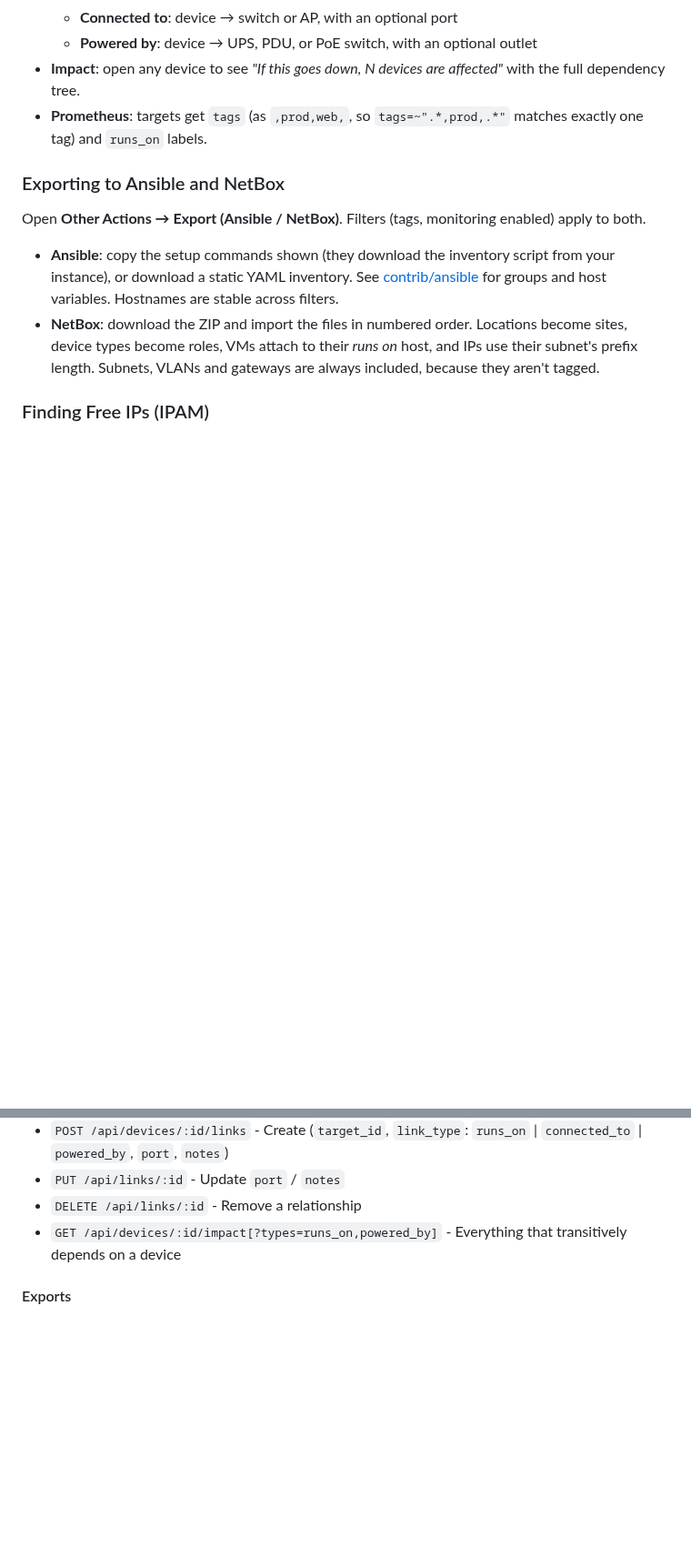
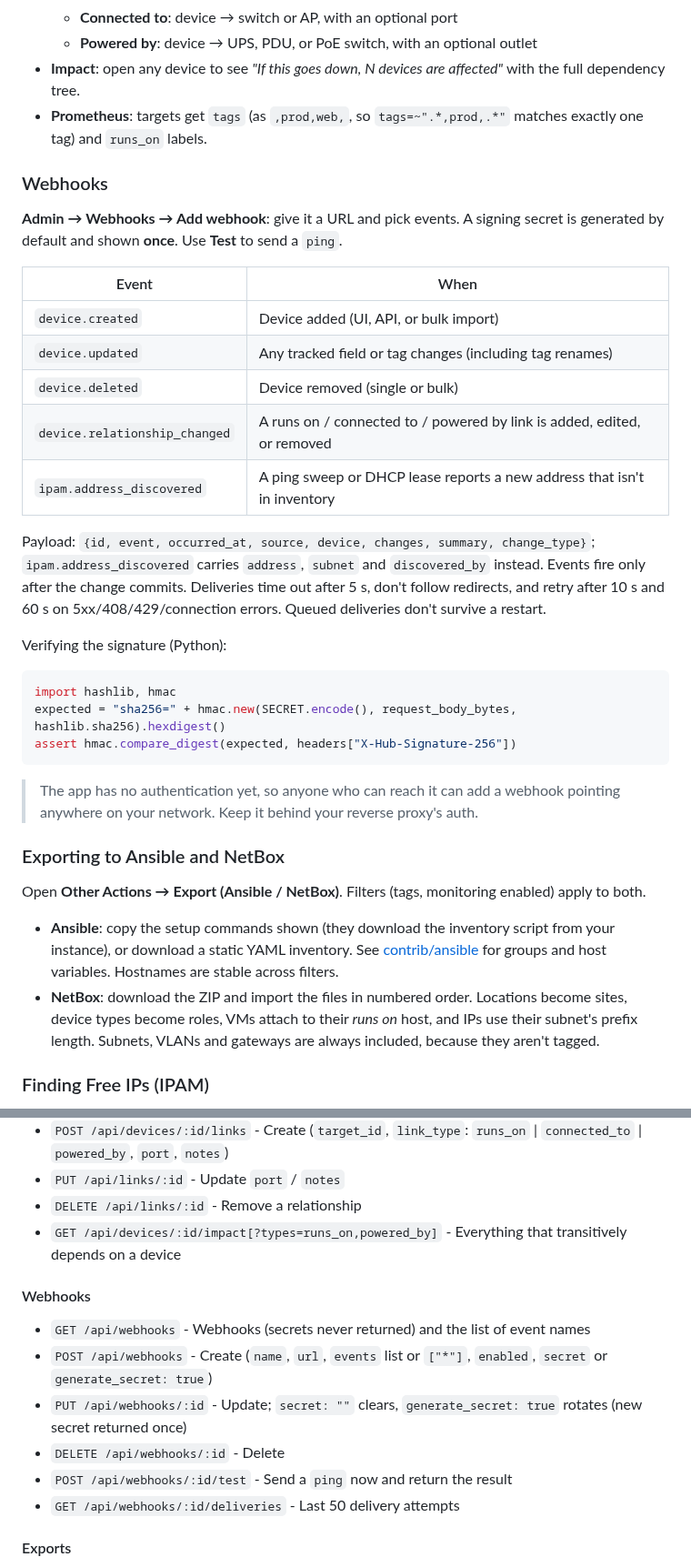
Before and after one commit to pyrodex/homelab-inventory, a Markdown page: README.md, 2 parts joined by grey strips. Shown at 91% size. GitHub-like rendering; blank space fills up the shorter version.

````diff
--- a/README.md
+++ b/README.md
@@ -406,6 +411,30 @@ scrape_configs:
 - **Impact**: open any device to see *"If this goes down, N devices are affected"* with the full dependency tree.
 - **Prometheus**: targets get `tags` (as `,prod,web,`, so `tags=~".*,prod,.*"` matches exactly one tag) and `runs_on` labels.
 
+### Webhooks
+
+**Admin → Webhooks → Add webhook**: give it a URL and pick events. A signing secret is generated by default and shown **once**. Use **Test** to send a `ping`.
+
+| Event | When |
+|---|---|
+| `device.created` | Device added (UI, API, or bulk import) |
+| `device.updated` | Any tracked field or tag changes (including tag renames) |
+| `device.deleted` | Device removed (single or bulk) |
+| `device.relationship_changed` | A runs on / connected to / powered by link is added, edited, or removed |
+| `ipam.address_discovered` | A ping sweep or DHCP lease reports a new address that isn't in inventory |
+
+Payload: `{id, event, occurred_at, source, device, changes, summary, change_type}`; `ipam.address_discovered` carries `address`, `subnet` and `discovered_by` instead. Events fire only after the change commits. Deliveries time out after 5 s, don't follow redirects, and retry after 10 s and 60 s on 5xx/408/429/connection errors. Queued deliveries don't survive a restart.
+
+Verifying the signature (Python):
+
+```python
+import hashlib, hmac
+expected = "sha256=" + hmac.new(SECRET.encode(), request_body_bytes, hashlib.sha256).hexdigest()
+assert hmac.compare_digest(expected, headers["X-Hub-Signature-256"])
+```
+
+> The app has no authentication yet, so anyone who can reach it can add a webhook pointing anywhere on your network. Keep it behind your reverse proxy's auth.
+
 ### Exporting to Ansible and NetBox
 
 Open **Other Actions → Export (Ansible / NetBox)**. Filters (tags, monitoring enabled) apply to both.
@@ -609,6 +638,14 @@ All API endpoints are prefixed with `/api`
 - `PUT /api/links/:id` - Update `port` / `notes`
 - `DELETE /api/links/:id` - Remove a relationship
 - `GET /api/devices/:id/impact[?types=runs_on,powered_by]` - Everything that transitively depends on a device
+
+#### Webhooks
+- `GET /api/webhooks` - Webhooks (secrets never returned) and the list of event names
+- `POST /api/webhooks` - Create (`name`, `url`, `events` list or `["*"]`, `enabled`, `secret` or `generate_secret: true`)
+- `PUT /api/webhooks/:id` - Update; `secret: ""` clears, `generate_secret: true` rotates (new secret returned once)
+- `DELETE /api/webhooks/:id` - Delete
+- `POST /api/webhooks/:id/test` - Send a `ping` now and return the result
+- `GET /api/webhooks/:id/deliveries` - Last 50 delivery attempts
 
 #### Exports
 - `GET /api/export/ansible` - Dynamic inventory JSON (`--list` shape); `?host=<name>` for one host's vars; `?format=yaml` for a static inventory
````
Also changed, not shown: other parts of README.md (+5 -0 lines), screenshots/light/README.md (+2 -0 lines), screenshots/light/webhooks.png (added), 13 other files.
